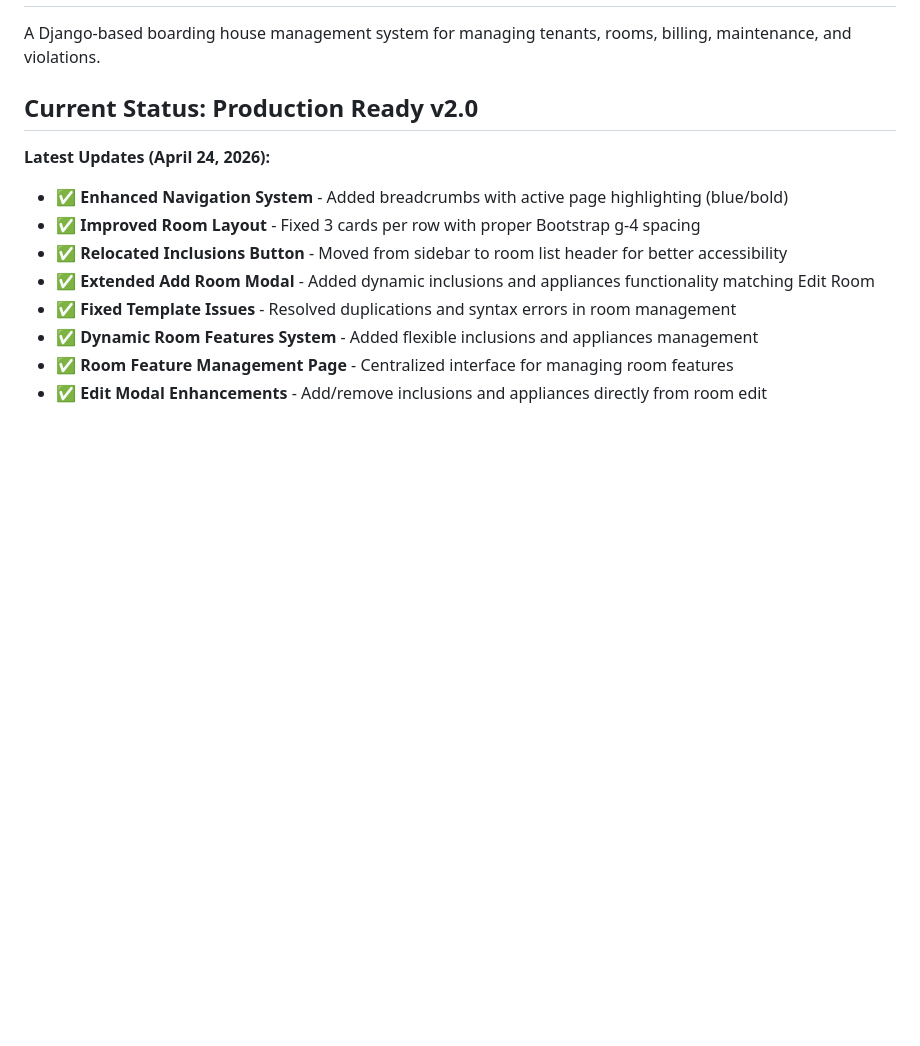
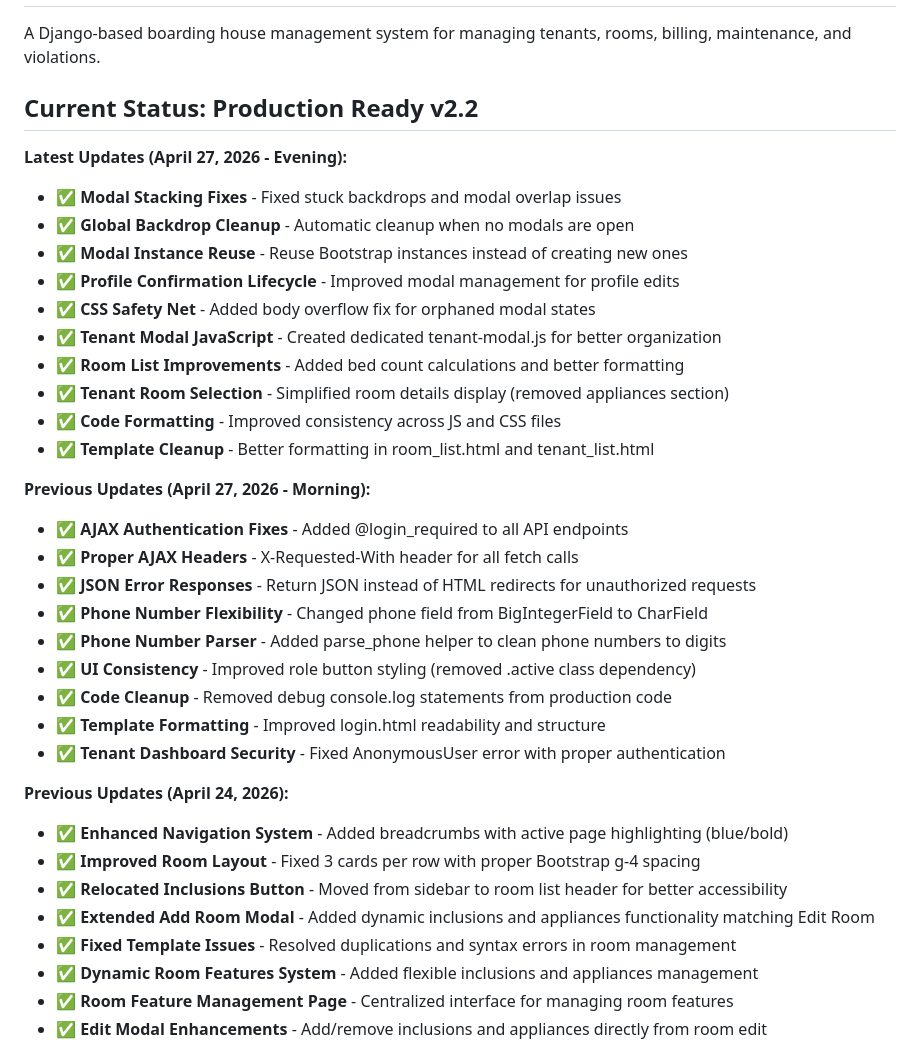
Before and after one commit to KevzBueno101/rents_system, a Markdown page: README.md, the part around the change. GitHub-like rendering; blank space fills up the shorter version.

Commit message:
Update README to v2.2 with modal fixes and UI improvements

```diff
--- a/README.md
+++ b/README.md
@@ -2,9 +2,32 @@
 
 A Django-based boarding house management system for managing tenants, rooms, billing, maintenance, and violations.
 
-## Current Status: **Production Ready** v2.0
+## Current Status: **Production Ready** v2.2
 
-**Latest Updates (April 24, 2026):**
+**Latest Updates (April 27, 2026 - Evening):**
+- ✅ **Modal Stacking Fixes** - Fixed stuck backdrops and modal overlap issues
+- ✅ **Global Backdrop Cleanup** - Automatic cleanup when no modals are open
+- ✅ **Modal Instance Reuse** - Reuse Bootstrap instances instead of creating new ones
+- ✅ **Profile Confirmation Lifecycle** - Improved modal management for profile edits
+- ✅ **CSS Safety Net** - Added body overflow fix for orphaned modal states
+- ✅ **Tenant Modal JavaScript** - Created dedicated tenant-modal.js for better organization
+- ✅ **Room List Improvements** - Added bed count calculations and better formatting
+- ✅ **Tenant Room Selection** - Simplified room details display (removed appliances section)
+- ✅ **Code Formatting** - Improved consistency across JS and CSS files
+- ✅ **Template Cleanup** - Better formatting in room_list.html and tenant_list.html
+
+**Previous Updates (April 27, 2026 - Morning):**
+- ✅ **AJAX Authentication Fixes** - Added @login_required to all API endpoints
+- ✅ **Proper AJAX Headers** - X-Requested-With header for all fetch calls
+- ✅ **JSON Error Responses** - Return JSON instead of HTML redirects for unauthorized requests
+- ✅ **Phone Number Flexibility** - Changed phone field from BigIntegerField to CharField
+- ✅ **Phone Number Parser** - Added parse_phone helper to clean phone numbers to digits
+- ✅ **UI Consistency** - Improved role button styling (removed .active class dependency)
+- ✅ **Code Cleanup** - Removed debug console.log statements from production code
+- ✅ **Template Formatting** - Improved login.html readability and structure
+- ✅ **Tenant Dashboard Security** - Fixed AnonymousUser error with proper authentication
+
+**Previous Updates (April 24, 2026):**
 - ✅ **Enhanced Navigation System** - Added breadcrumbs with active page highlighting (blue/bold)
 - ✅ **Improved Room Layout** - Fixed 3 cards per row with proper Bootstrap g-4 spacing
 - ✅ **Relocated Inclusions Button** - Moved from sidebar to room list header for better accessibility
```
